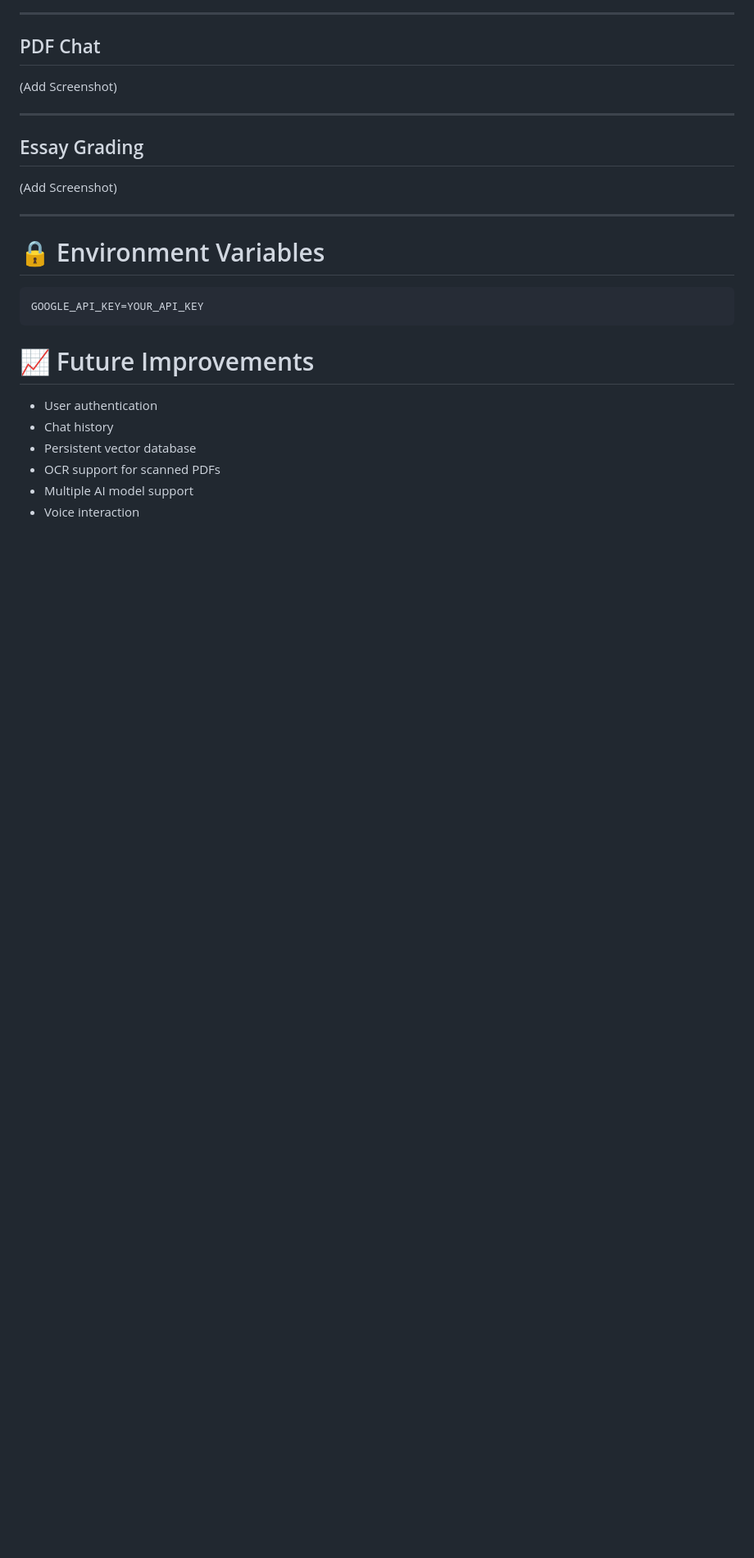
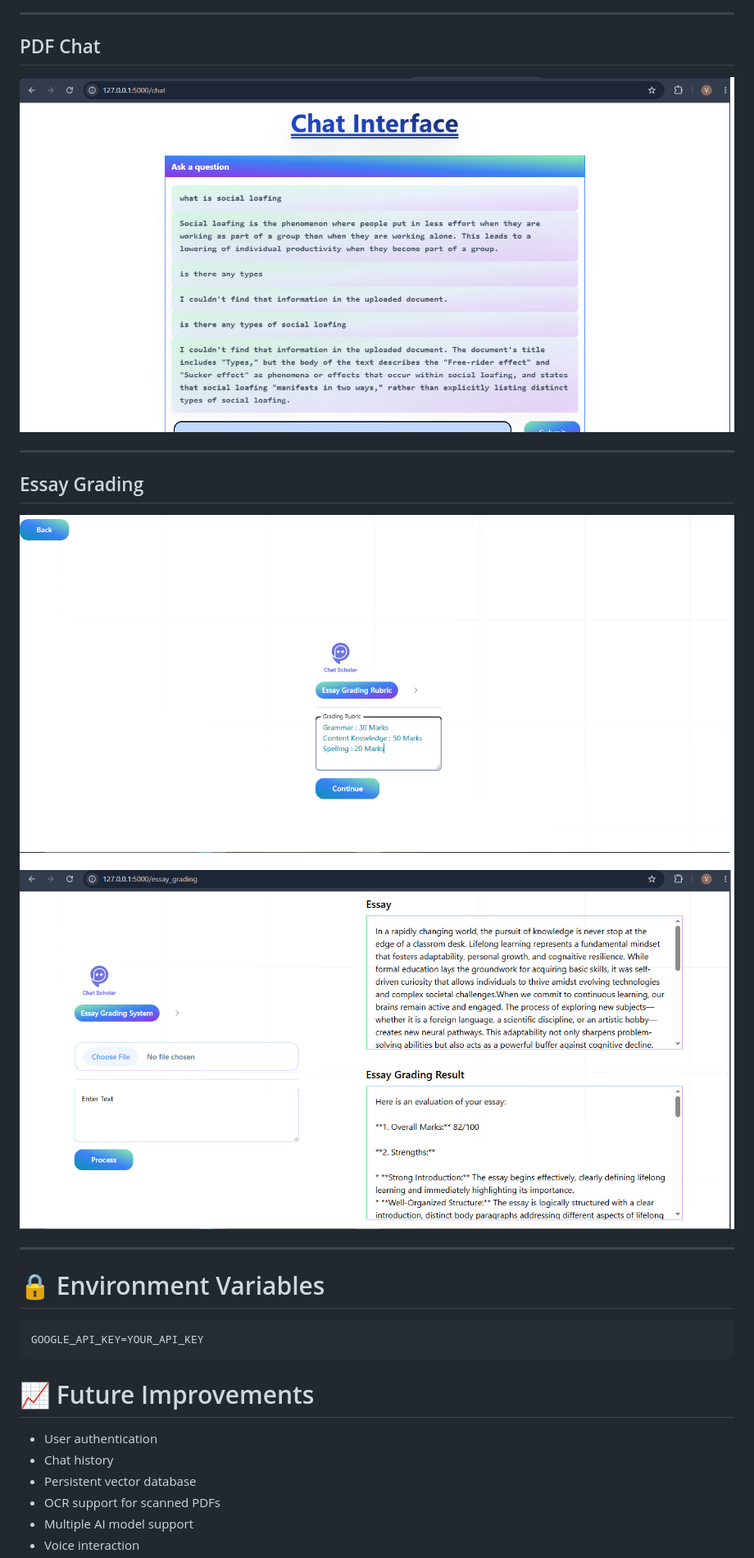
Before and after one commit to VisheshJain28/ChatScholar_GenAI, a Markdown page: README.md, the part around the change. Shown at 82% size. Rendered like a GitHub page; pictures changed too: images/chat.png (added), images/grading1.png (added), images/grading2.png (added); blank space fills up the shorter version.

```diff
--- a/README.md
+++ b/README.md
@@ -234,13 +234,14 @@ Receive contextual responses using Retrieval-Augmented Generation (RAG).
 
 ## PDF Chat
 
-(Add Screenshot)
+![Chat](images/chat.png)
 
 ---
 
 ## Essay Grading
 
-(Add Screenshot)
+![Essay Rules](images/grading1.png)
+![Essay Evaluation](images/grading2.png)
 
 ---
 
```
Also changed, not shown: 3 other files.
